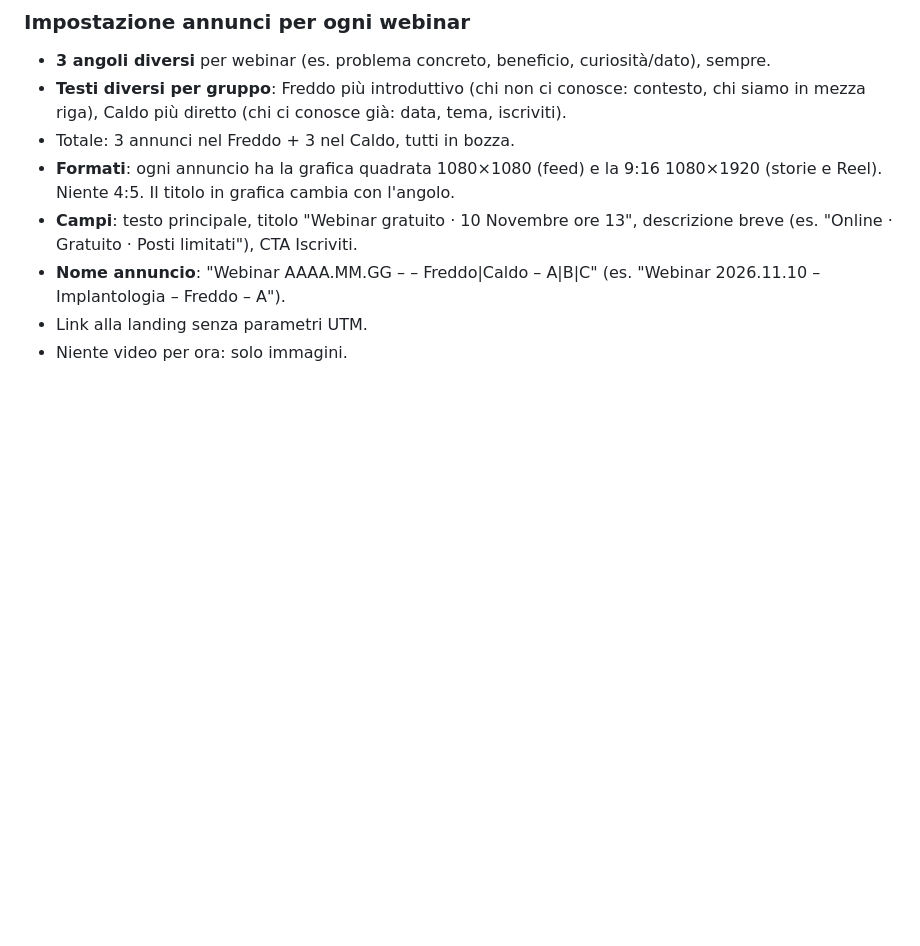
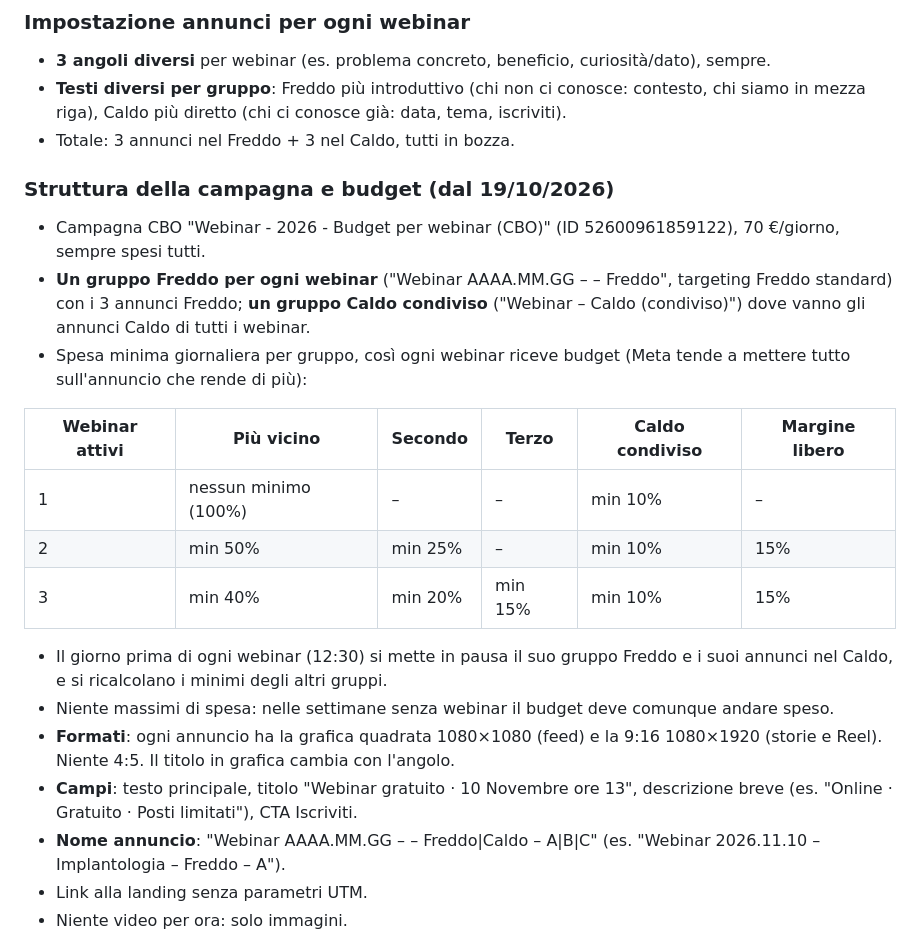
Before and after one commit to ideandum-admin/formazione.ideandum, a Markdown page: docs/linee-guida-contenuti.md, the part around the change. GitHub-like rendering; blank space fills up the shorter version.

Commit message:
Linee guida: struttura campagna CBO con un gruppo per webinar e spese minime
Co-Authored-By: Claude Opus 5.5 <noreply@anthropic.com>
Claude-Session: https://claude.ai/code/session_019fHF1ZnHBj23PJX2FTLnnn

```diff
--- a/docs/linee-guida-contenuti.md
+++ b/docs/linee-guida-contenuti.md
@@ -49,6 +49,20 @@ Pubblico: titolari di studio dentistico e il loro team. Non sono esperti di mark
 - **3 angoli diversi** per webinar (es. problema concreto, beneficio, curiosità/dato), sempre.
 - **Testi diversi per gruppo**: Freddo più introduttivo (chi non ci conosce: contesto, chi siamo in mezza riga), Caldo più diretto (chi ci conosce già: data, tema, iscriviti).
 - Totale: 3 annunci nel Freddo + 3 nel Caldo, tutti in bozza.
+
+### Struttura della campagna e budget (dal 19/10/2026)
+- Campagna CBO "Webinar - 2026 - Budget per webinar (CBO)" (ID 52600961859122), 70 €/giorno, sempre spesi tutti.
+- **Un gruppo Freddo per ogni webinar** ("Webinar AAAA.MM.GG – <Nome breve> – Freddo", targeting Freddo standard) con i 3 annunci Freddo; **un gruppo Caldo condiviso** ("Webinar – Caldo (condiviso)") dove vanno gli annunci Caldo di tutti i webinar.
+- Spesa minima giornaliera per gruppo, così ogni webinar riceve budget (Meta tende a mettere tutto sull'annuncio che rende di più):
+
+| Webinar attivi | Più vicino | Secondo | Terzo | Caldo condiviso | Margine libero |
+|---|---|---|---|---|---|
+| 1 | nessun minimo (100%) | – | – | min 10% | – |
+| 2 | min 50% | min 25% | – | min 10% | 15% |
+| 3 | min 40% | min 20% | min 15% | min 10% | 15% |
+
+- Il giorno prima di ogni webinar (12:30) si mette in pausa il suo gruppo Freddo e i suoi annunci nel Caldo, e si ricalcolano i minimi degli altri gruppi.
+- Niente massimi di spesa: nelle settimane senza webinar il budget deve comunque andare speso.
 - **Formati**: ogni annuncio ha la grafica quadrata 1080×1080 (feed) e la 9:16 1080×1920 (storie e Reel). Niente 4:5. Il titolo in grafica cambia con l'angolo.
 - **Campi**: testo principale, titolo "Webinar gratuito · 10 Novembre ore 13", descrizione breve (es. "Online · Gratuito · Posti limitati"), CTA Iscriviti.
 - **Nome annuncio**: "Webinar AAAA.MM.GG – <Nome breve> – Freddo|Caldo – A|B|C" (es. "Webinar 2026.11.10 – Implantologia – Freddo – A").
```
